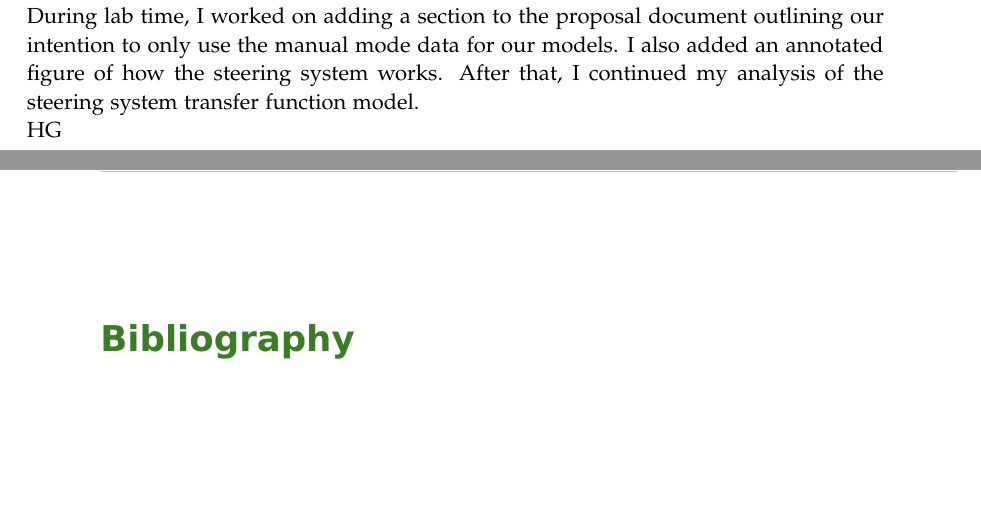
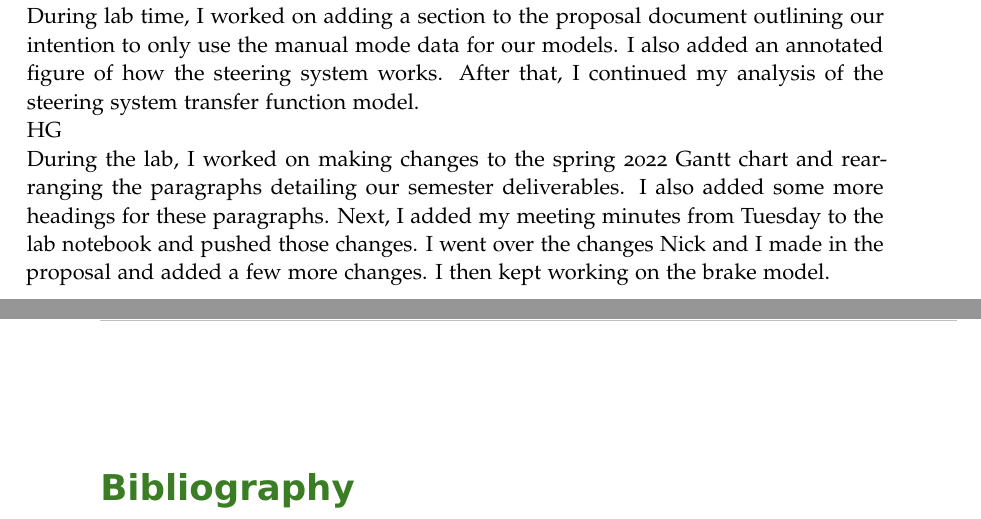
Before and after one commit to ECE-BU-Miah/seniorProj2-2021-22-Docs, a LaTeX book (labNotebook.tex): two parts of pages 33 and 34 of 34, joined at a grey line, cut so that both start at the same text, the shorter picture padded with empty space. Compiled offline with pdfLaTeX.

Commit message:
Update labNotebook.tex
I added an entry for today's lab time.

```diff
--- a/labNotebook.tex
+++ b/labNotebook.tex
@@ -523,6 +523,7 @@ NN\\
 During lab time, I worked on adding a section to the proposal document outlining our intention to only use the manual mode data for our models. I also added an annotated figure of how the steering system works. After that, I continued my analysis of the steering system transfer function model.
 
 HG\\
+During the lab, I worked on making changes to the spring 2022 Gantt chart and rearranging the paragraphs detailing our semester deliverables. I also added some more headings for these paragraphs. Next, I added my meeting minutes from Tuesday to the lab notebook and pushed those changes. I went over the changes Nick and I made in the proposal and added a few more changes. I then kept working on the brake model.
 
 %--------------------------------------------------------------------------------------------
 
```
